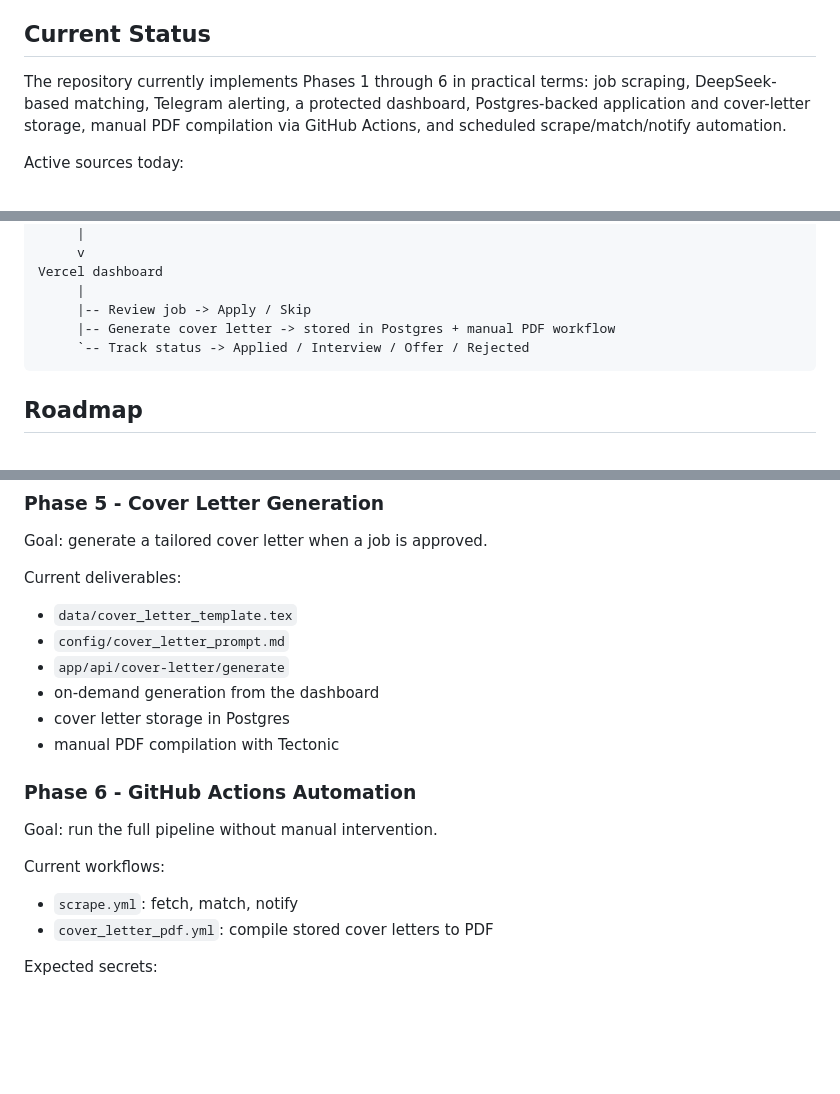
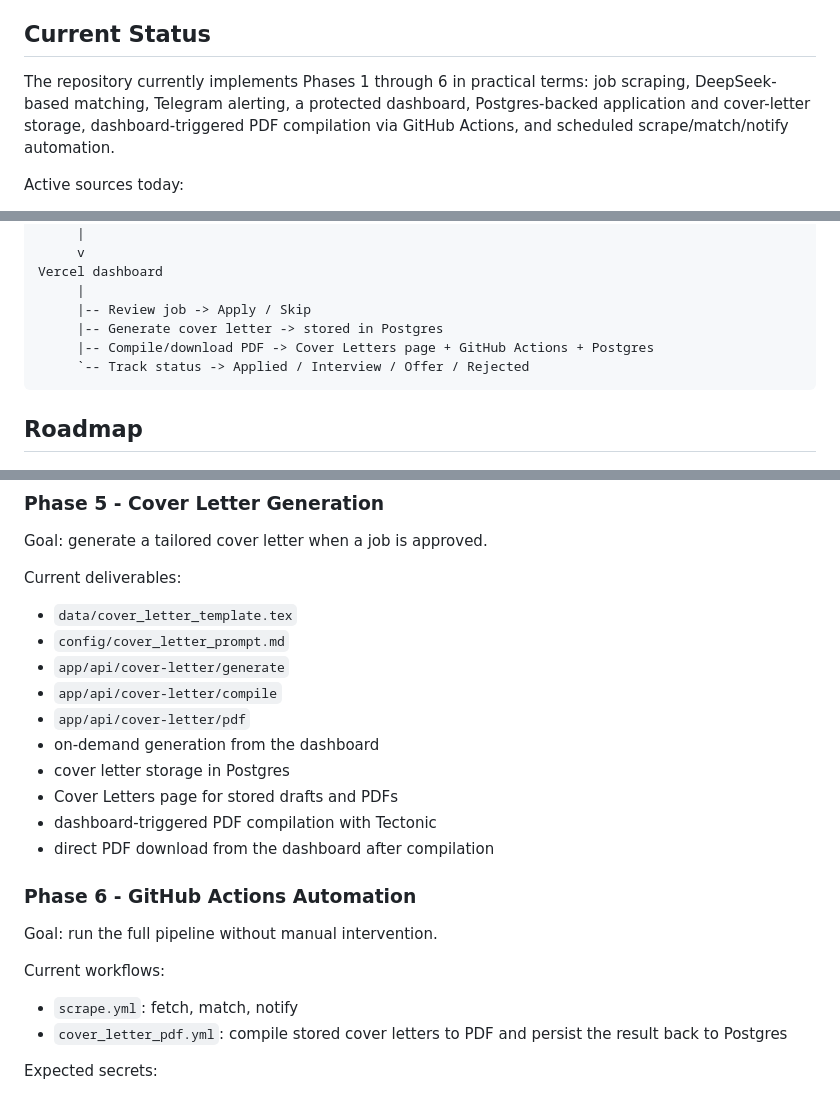
Before and after one commit to thecr7guy2/jobfinder, a Markdown page: README.md, 3 parts joined by grey strips. GitHub-like rendering; blank space fills up the shorter version.

Commit message:
Update cover letter workflow docs

````diff
--- a/README.md
+++ b/README.md
@@ -14,7 +14,7 @@ The current system runs across GitHub, Vercel, and Postgres: GitHub Actions for
 
 ## Current Status
 
-The repository currently implements Phases 1 through 6 in practical terms: job scraping, DeepSeek-based matching, Telegram alerting, a protected dashboard, Postgres-backed application and cover-letter storage, manual PDF compilation via GitHub Actions, and scheduled scrape/match/notify automation.
+The repository currently implements Phases 1 through 6 in practical terms: job scraping, DeepSeek-based matching, Telegram alerting, a protected dashboard, Postgres-backed application and cover-letter storage, dashboard-triggered PDF compilation via GitHub Actions, and scheduled scrape/match/notify automation.
 
 Active sources today:
 - Booking.com
@@ -54,7 +54,8 @@ Telegram alert  (score >= threshold)
 Vercel dashboard
      |
      |-- Review job -> Apply / Skip
-     |-- Generate cover letter -> stored in Postgres + manual PDF workflow
+     |-- Generate cover letter -> stored in Postgres
+     |-- Compile/download PDF -> Cover Letters page + GitHub Actions + Postgres
      `-- Track status -> Applied / Interview / Offer / Rejected
 ```
 
@@ -143,9 +144,13 @@ Current deliverables:
 - `data/cover_letter_template.tex`
 - `config/cover_letter_prompt.md`
 - `app/api/cover-letter/generate`
+- `app/api/cover-letter/compile`
+- `app/api/cover-letter/pdf`
 - on-demand generation from the dashboard
 - cover letter storage in Postgres
-- manual PDF compilation with Tectonic
+- Cover Letters page for stored drafts and PDFs
+- dashboard-triggered PDF compilation with Tectonic
+- direct PDF download from the dashboard after compilation
 
 ### Phase 6 - GitHub Actions Automation
 
@@ -153,7 +158,7 @@ Goal: run the full pipeline without manual intervention.
 
 Current workflows:
 - `scrape.yml`: fetch, match, notify
-- `cover_letter_pdf.yml`: compile stored cover letters to PDF
+- `cover_letter_pdf.yml`: compile stored cover letters to PDF and persist the result back to Postgres
 
 Expected secrets:
 - `TELEGRAM_BOT_TOKEN`
````
Also changed, not shown: other parts of README.md (+1 -0 lines), plans/masterplan.md (+8 -6 lines).
